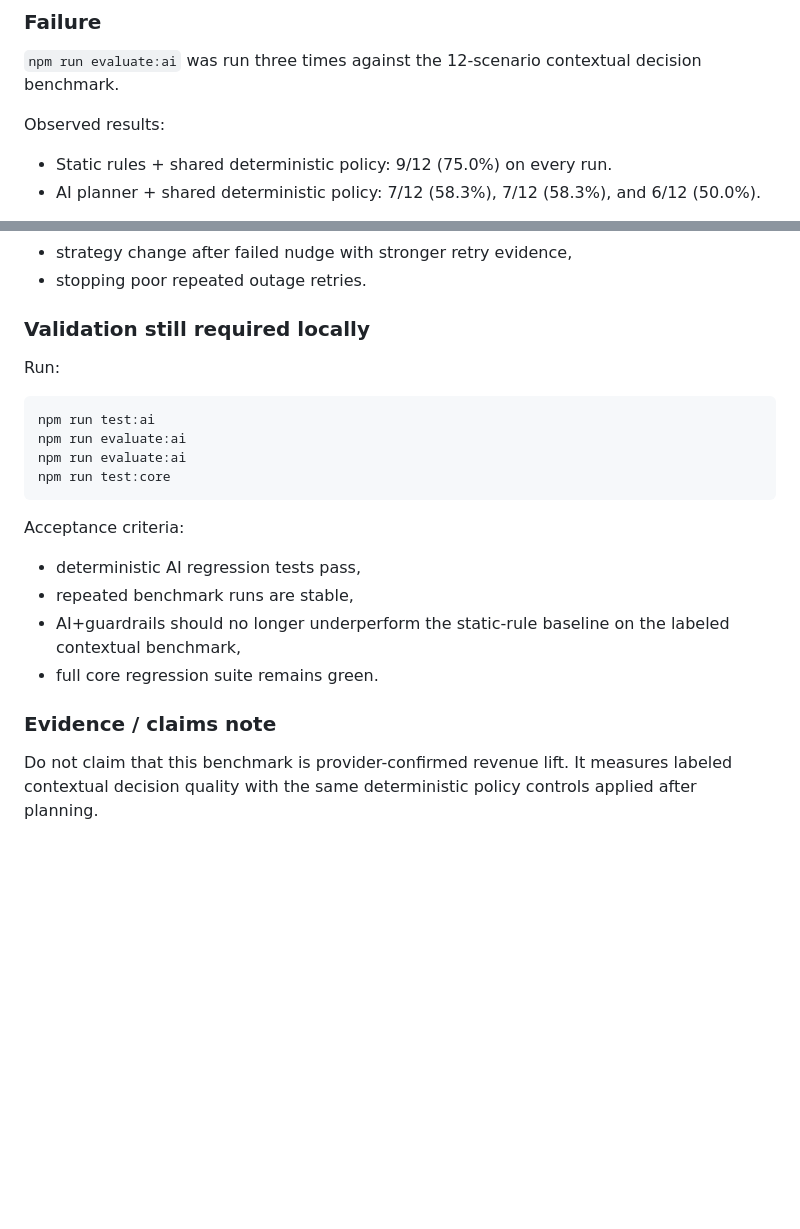
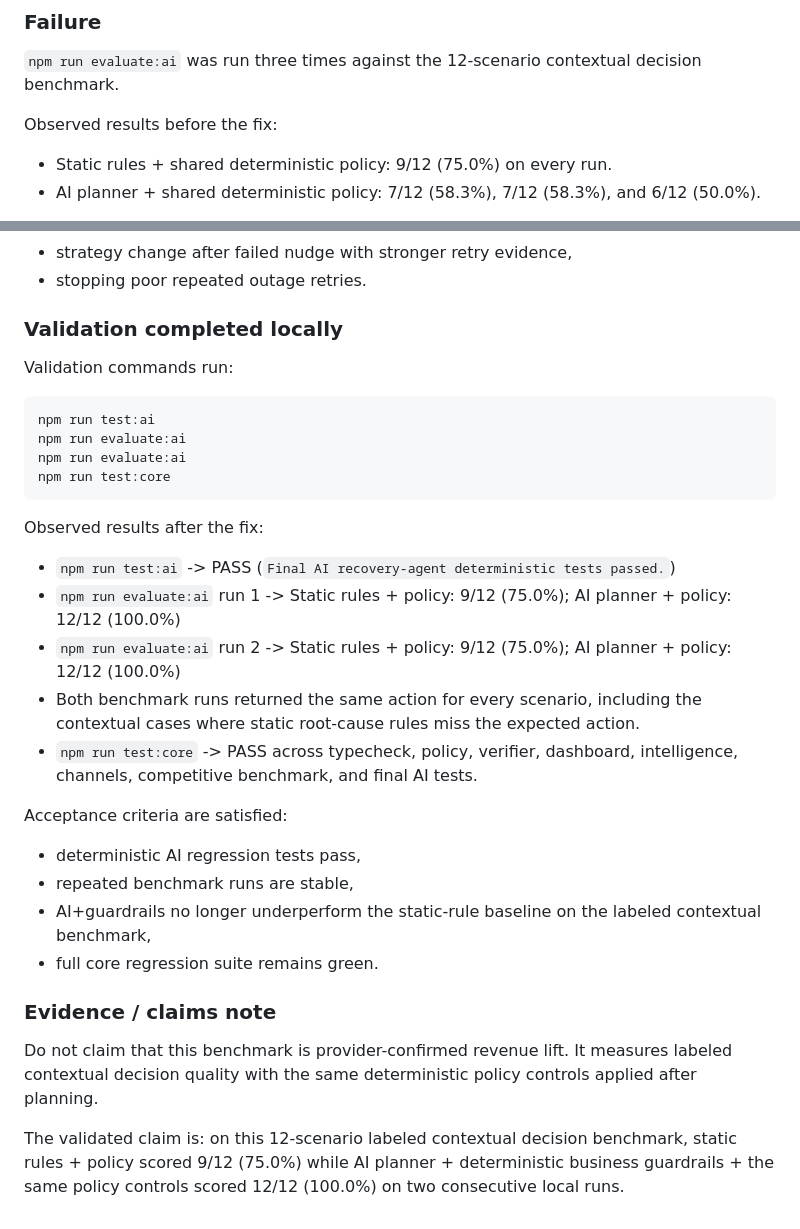
Before and after one commit to SHUBHANSHU602/Recovery-OS, a Markdown page: debug.md, 2 parts joined by grey strips. GitHub-like rendering; blank space fills up the shorter version.

Commit message:
Document successful AI planner benchmark validation

````diff
--- a/debug.md
+++ b/debug.md
@@ -5,7 +5,7 @@
 ### Failure
 `npm run evaluate:ai` was run three times against the 12-scenario contextual decision benchmark.
 
-Observed results:
+Observed results before the fix:
 - Static rules + shared deterministic policy: 9/12 (75.0%) on every run.
 - AI planner + shared deterministic policy: 7/12 (58.3%), 7/12 (58.3%), and 6/12 (50.0%).
 
@@ -56,8 +56,8 @@ Updated `src/agent/testFinalAi.ts` with deterministic assertions for:
 - strategy change after failed nudge with stronger retry evidence,
 - stopping poor repeated outage retries.
 
-### Validation still required locally
-Run:
+### Validation completed locally
+Validation commands run:
 
 ```powershell
 npm run test:ai
@@ -66,11 +66,20 @@ npm run evaluate:ai
 npm run test:core
 ```
 
-Acceptance criteria:
+Observed results after the fix:
+- `npm run test:ai` -> PASS (`Final AI recovery-agent deterministic tests passed.`)
+- `npm run evaluate:ai` run 1 -> Static rules + policy: 9/12 (75.0%); AI planner + policy: 12/12 (100.0%)
+- `npm run evaluate:ai` run 2 -> Static rules + policy: 9/12 (75.0%); AI planner + policy: 12/12 (100.0%)
+- Both benchmark runs returned the same action for every scenario, including the contextual cases where static root-cause rules miss the expected action.
+- `npm run test:core` -> PASS across typecheck, policy, verifier, dashboard, intelligence, channels, competitive benchmark, and final AI tests.
+
+Acceptance criteria are satisfied:
 - deterministic AI regression tests pass,
 - repeated benchmark runs are stable,
-- AI+guardrails should no longer underperform the static-rule baseline on the labeled contextual benchmark,
+- AI+guardrails no longer underperform the static-rule baseline on the labeled contextual benchmark,
 - full core regression suite remains green.
 
 ### Evidence / claims note
 Do not claim that this benchmark is provider-confirmed revenue lift. It measures labeled contextual decision quality with the same deterministic policy controls applied after planning.
+
+The validated claim is: on this 12-scenario labeled contextual decision benchmark, static rules + policy scored 9/12 (75.0%) while AI planner + deterministic business guardrails + the same policy controls scored 12/12 (100.0%) on two consecutive local runs.
````
